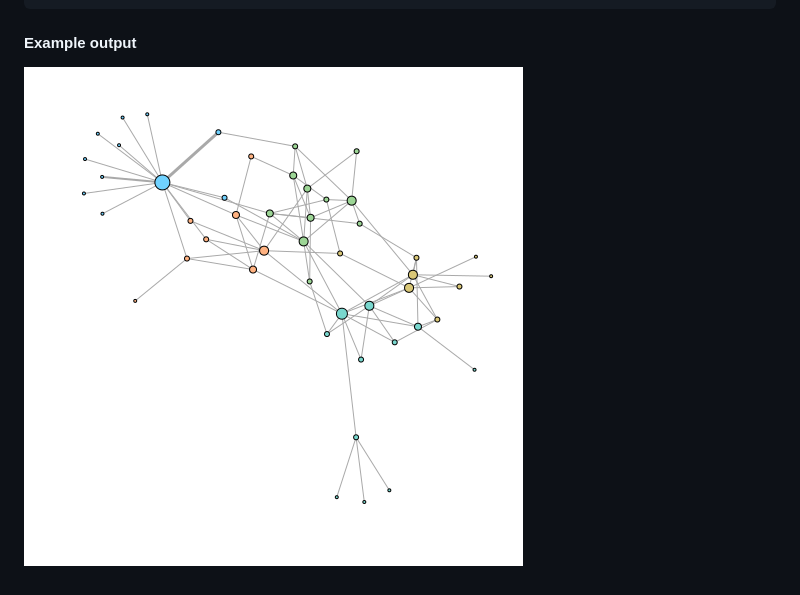
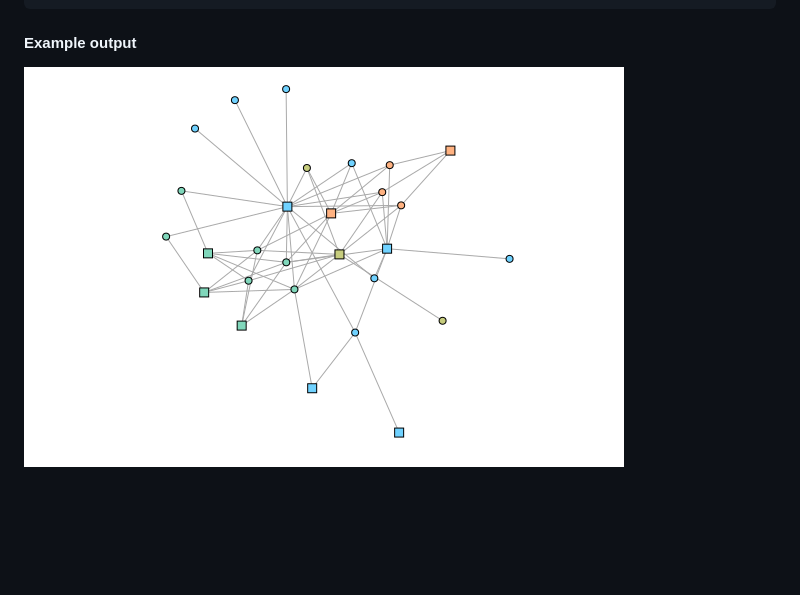
Before and after one commit to PoisotLab/EcologicalNetworksPlots.jl, a Markdown page: README.md, the part around the change. Rendered like a GitHub page; pictures changed too: gallery/graph_modular_bipartite.png (added); blank space fills up the shorter version.

Commit message:
:tada: bipartite recipe

```diff
--- a/README.md
+++ b/README.md
@@ -37,4 +37,4 @@ plot(U, L; nodesize=degree(K), nodefill=Npart[2], markercolor=:isolum)
 
 #### Example output
 
-![Example output](https://raw.githubusercontent.com/PoisotLab/EcologicalNetworksPlots.jl/master/network.png)
+![Example output](https://raw.githubusercontent.com/PoisotLab/EcologicalNetworksPlots.jl/master/gallery/graph_modular_bipartite.png)
```
Also changed, not shown: gallery/bipartite_bipartite.png (added), gallery/bipartite_graph.png (added), gallery/bipartite_modular.png (added), gallery/graph_modular.png (added), 7 other files.
